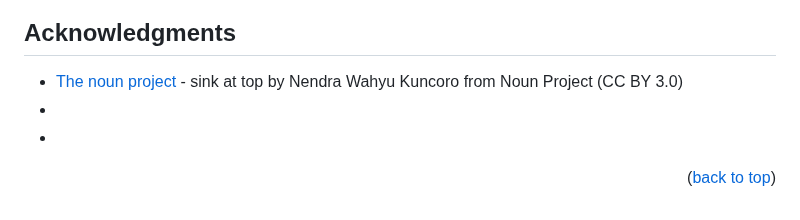
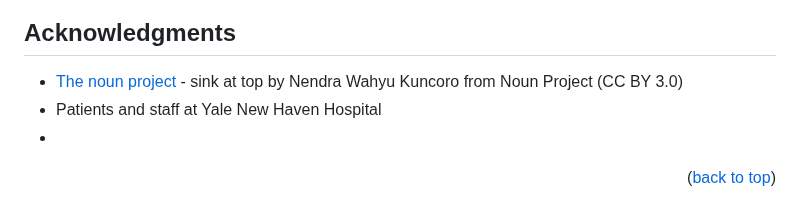
Before and after one commit to katebowie/virasept, a Markdown page: README.md, the part around the change. GitHub-like rendering.

```diff
--- a/README.md
+++ b/README.md
@@ -146,7 +146,7 @@ Kate Bowie - [@katerbowie](https://twitter.com/katerbowie) - kate.bowie@yale.edu
 ## Acknowledgments
 
 * [The noun project](https://thenounproject.com) - sink at top by Nendra Wahyu Kuncoro from Noun Project (CC BY 3.0)
-* []()
+* Patients and staff at Yale New Haven Hospital
 * []()
 
 <p align="right">(<a href="#readme-top">back to top</a>)</p>
```
